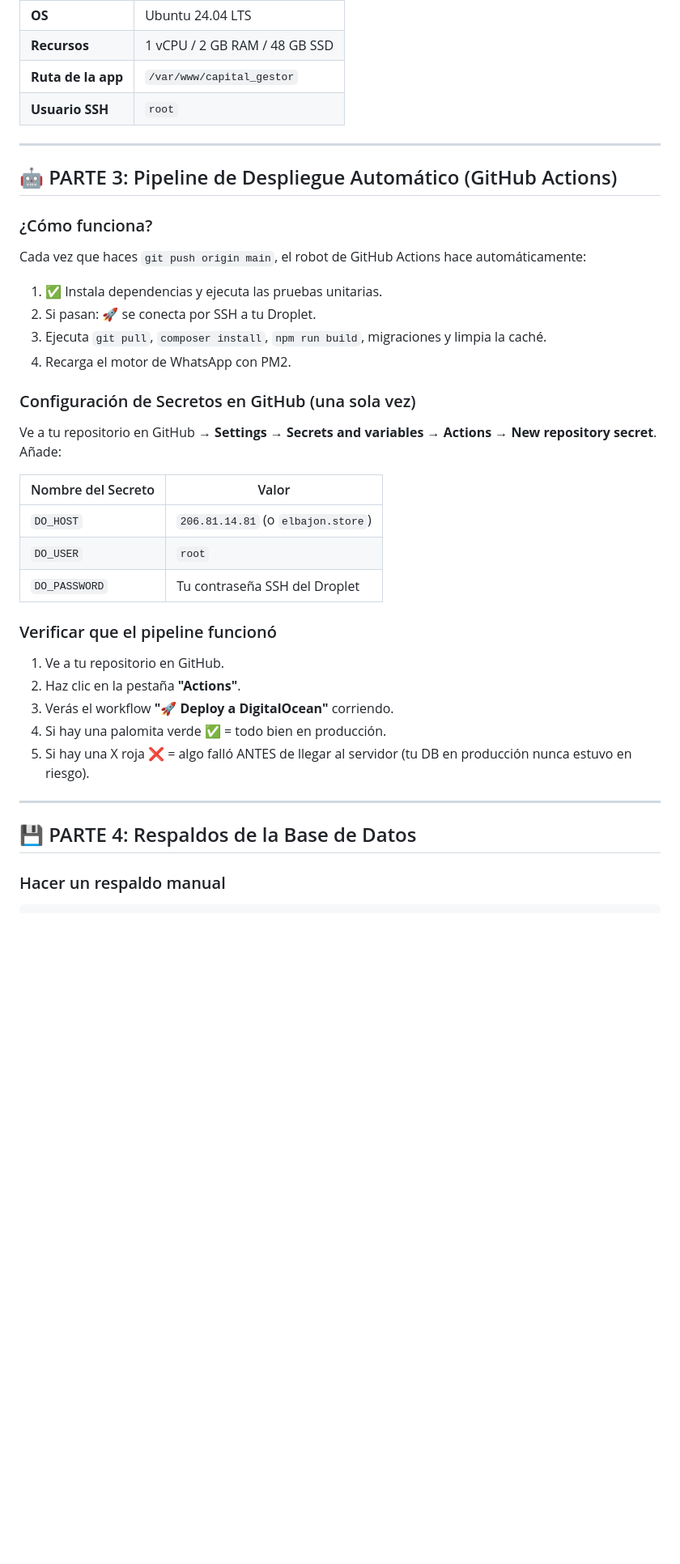
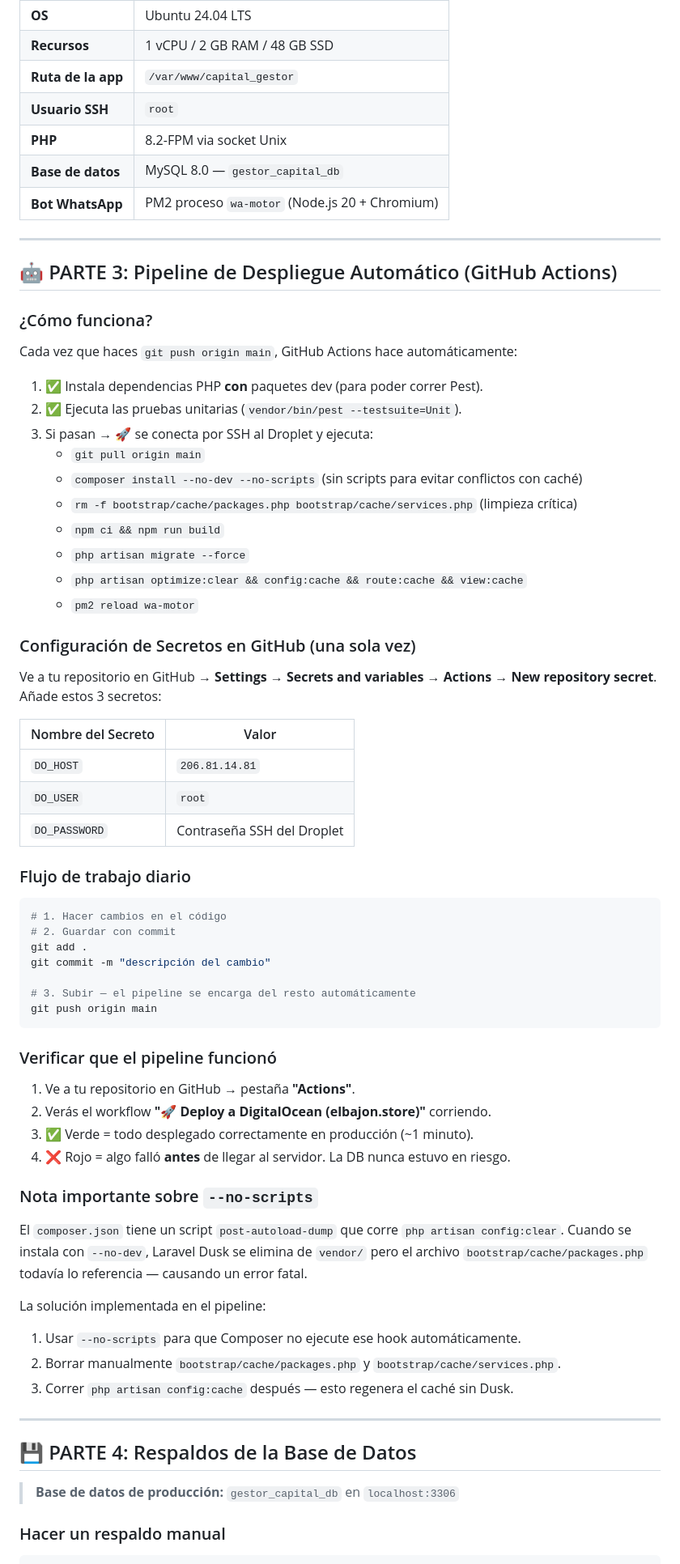
Before and after one commit to carlos112233/Capital_Gestor, a Markdown page: MANUAL_DESPLIEGUE.md, the part around one of its changes. Shown at 81% size. Drawn GitHub-style; blank space fills up the shorter version.

Commit message:
docs: actualizar manual de despliegue con pasos reales del pipeline y leccion de --no-scripts

````diff
--- a/MANUAL_DESPLIEGUE.md
+++ b/MANUAL_DESPLIEGUE.md
@@ -95,6 +99,9 @@ PHP 8.2-FPM (socket Unix: /var/run/php/php8.2-fpm.sock)
 | **Recursos** | 1 vCPU / 2 GB RAM / 48 GB SSD |
 | **Ruta de la app** | `/var/www/capital_gestor` |
 | **Usuario SSH** | `root` |
+| **PHP** | 8.2-FPM via socket Unix |
+| **Base de datos** | MySQL 8.0 — `gestor_capital_db` |
+| **Bot WhatsApp** | PM2 proceso `wa-motor` (Node.js 20 + Chromium) |
 
 ---
 
@@ -102,34 +109,64 @@ PHP 8.2-FPM (socket Unix: /var/run/php/php8.2-fpm.sock)
 
 ### ¿Cómo funciona?
 
-Cada vez que haces `git push origin main`, el robot de GitHub Actions hace automáticamente:
+Cada vez que haces `git push origin main`, GitHub Actions hace automáticamente:
 
-1. ✅ Instala dependencias y ejecuta las pruebas unitarias.
-2. Si pasan: 🚀 se conecta por SSH a tu Droplet.
-3. Ejecuta `git pull`, `composer install`, `npm run build`, migraciones y limpia la caché.
-4. Recarga el motor de WhatsApp con PM2.
+1. ✅ Instala dependencias PHP **con** paquetes dev (para poder correr Pest).
+2. ✅ Ejecuta las pruebas unitarias (`vendor/bin/pest --testsuite=Unit`).
+3. Si pasan → 🚀 se conecta por SSH al Droplet y ejecuta:
+   - `git pull origin main`
+   - `composer install --no-dev --no-scripts` (sin scripts para evitar conflictos con caché)
+   - `rm -f bootstrap/cache/packages.php bootstrap/cache/services.php` (limpieza crítica)
+   - `npm ci && npm run build`
+   - `php artisan migrate --force`
+   - `php artisan optimize:clear && config:cache && route:cache && view:cache`
+   - `pm2 reload wa-motor`
 
 ### Configuración de Secretos en GitHub (una sola vez)
 
-Ve a tu repositorio en GitHub → **Settings** → **Secrets and variables** → **Actions** → **New repository secret**. Añade:
+Ve a tu repositorio en GitHub → **Settings** → **Secrets and variables** → **Actions** → **New repository secret**. Añade estos 3 secretos:
 
 | Nombre del Secreto | Valor |
 |---|---|
-| `DO_HOST` | `206.81.14.81` (o `elbajon.store`) |
+| `DO_HOST` | `206.81.14.81` |
 | `DO_USER` | `root` |
-| `DO_PASSWORD` | Tu contraseña SSH del Droplet |
+| `DO_PASSWORD` | Contraseña SSH del Droplet |
+
+### Flujo de trabajo diario
+
+```bash
+# 1. Hacer cambios en el código
+# 2. Guardar con commit
+git add .
+git commit -m "descripción del cambio"
+
+# 3. Subir — el pipeline se encarga del resto automáticamente
+git push origin main
+```
 
 ### Verificar que el pipeline funcionó
 
-1. Ve a tu repositorio en GitHub.
-2. Haz clic en la pestaña **"Actions"**.
-3. Verás el workflow **"🚀 Deploy a DigitalOcean"** corriendo.
-4. Si hay una palomita verde ✅ = todo bien en producción.
-5. Si hay una X roja ❌ = algo falló ANTES de llegar al servidor (tu DB en producción nunca estuvo en riesgo).
+1. Ve a tu repositorio en GitHub → pestaña **"Actions"**.
+2. Verás el workflow **"🚀 Deploy a DigitalOcean (elbajon.store)"** corriendo.
+3. ✅ Verde = todo desplegado correctamente en producción (~1 minuto).
+4. ❌ Rojo = algo falló **antes** de llegar al servidor. La DB nunca estuvo en riesgo.
+
+### Nota importante sobre `--no-scripts`
+
+El `composer.json` tiene un script `post-autoload-dump` que corre `php artisan config:clear`.
+Cuando se instala con `--no-dev`, Laravel Dusk se elimina de `vendor/` pero el archivo
+`bootstrap/cache/packages.php` todavía lo referencia — causando un error fatal.
+
+La solución implementada en el pipeline:
+1. Usar `--no-scripts` para que Composer no ejecute ese hook automáticamente.
+2. Borrar manualmente `bootstrap/cache/packages.php` y `bootstrap/cache/services.php`.
+3. Correr `php artisan config:cache` después — esto regenera el caché sin Dusk.
 
 ---
 
 ## 💾 PARTE 4: Respaldos de la Base de Datos
+
+> **Base de datos de producción:** `gestor_capital_db` en `localhost:3306`
 
 ### Hacer un respaldo manual
 
````
Also changed, not shown: other parts of MANUAL_DESPLIEGUE.md (+53 -9 lines).
